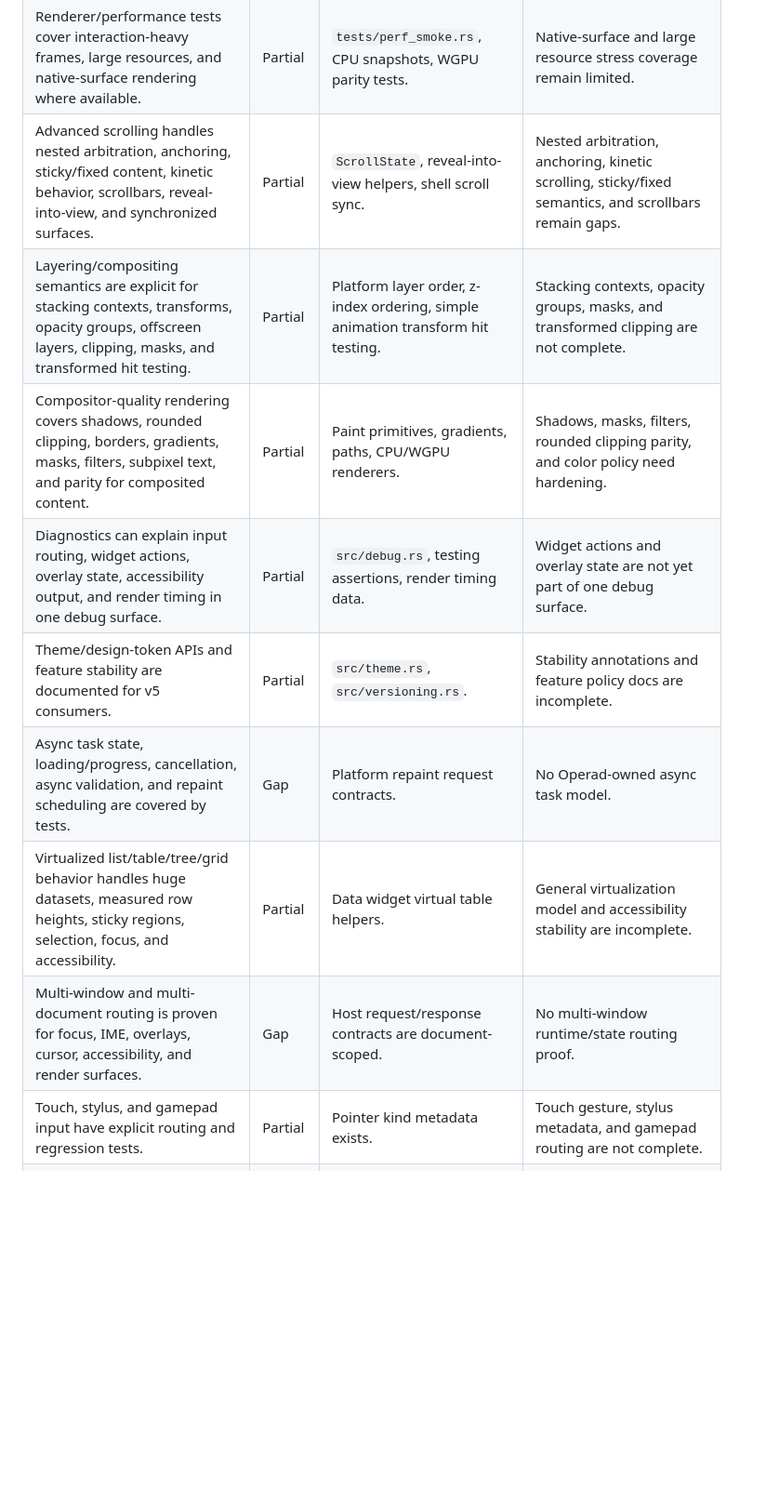
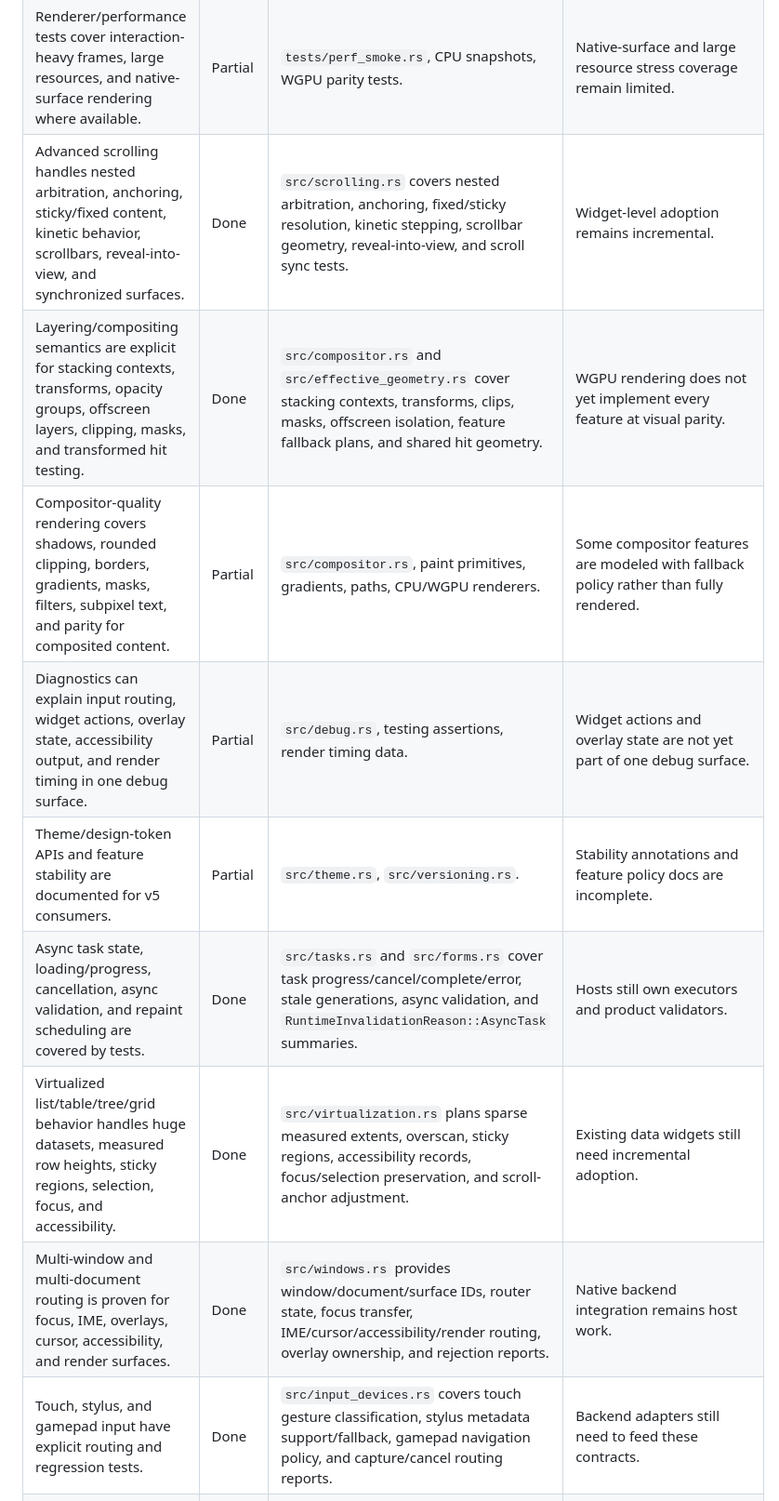
Before and after one commit to Andrewp2/Operad, a Markdown page: docs/v5_0_completion_audit.md, the part around one of its changes. Shown at 93% size. Drawn GitHub-style; blank space fills up the shorter version.

```diff
--- a/docs/v5_0_completion_audit.md
+++ b/docs/v5_0_completion_audit.md
@@ -41,11 +41,11 @@ Status key:
 | Renderer/performance tests cover interaction-heavy frames, large resources, and native-surface rendering where available. | Partial | `tests/perf_smoke.rs`, CPU snapshots, WGPU parity tests. | Native-surface and large resource stress coverage remain limited. |
-| Advanced scrolling handles nested arbitration, anchoring, sticky/fixed content, kinetic behavior, scrollbars, reveal-into-view, and synchronized surfaces. | Partial | `ScrollState`, reveal-into-view helpers, shell scroll sync. | Nested arbitration, anchoring, kinetic scrolling, sticky/fixed semantics, and scrollbars remain gaps. |
-| Layering/compositing semantics are explicit for stacking contexts, transforms, opacity groups, offscreen layers, clipping, masks, and transformed hit testing. | Partial | Platform layer order, z-index ordering, simple animation transform hit testing. | Stacking contexts, opacity groups, masks, and transformed clipping are not complete. |
-| Compositor-quality rendering covers shadows, rounded clipping, borders, gradients, masks, filters, subpixel text, and parity for composited content. | Partial | Paint primitives, gradients, paths, CPU/WGPU renderers. | Shadows, masks, filters, rounded clipping parity, and color policy need hardening. |
+| Advanced scrolling handles nested arbitration, anchoring, sticky/fixed content, kinetic behavior, scrollbars, reveal-into-view, and synchronized surfaces. | Done | `src/scrolling.rs` covers nested arbitration, anchoring, fixed/sticky resolution, kinetic stepping, scrollbar geometry, reveal-into-view, and scroll sync tests. | Widget-level adoption remains incremental. |
+| Layering/compositing semantics are explicit for stacking contexts, transforms, opacity groups, offscreen layers, clipping, masks, and transformed hit testing. | Done | `src/compositor.rs` and `src/effective_geometry.rs` cover stacking contexts, transforms, clips, masks, offscreen isolation, feature fallback plans, and shared hit geometry. | WGPU rendering does not yet implement every feature at visual parity. |
+| Compositor-quality rendering covers shadows, rounded clipping, borders, gradients, masks, filters, subpixel text, and parity for composited content. | Partial | `src/compositor.rs`, paint primitives, gradients, paths, CPU/WGPU renderers. | Some compositor features are modeled with fallback policy rather than fully rendered. |
 | Diagnostics can explain input routing, widget actions, overlay state, accessibility output, and render timing in one debug surface. | Partial | `src/debug.rs`, testing assertions, render timing data. | Widget actions and overlay state are not yet part of one debug surface. |
 | Theme/design-token APIs and feature stability are documented for v5 consumers. | Partial | `src/theme.rs`, `src/versioning.rs`. | Stability annotations and feature policy docs are incomplete. |
-| Async task state, loading/progress, cancellation, async validation, and repaint scheduling are covered by tests. | Gap | Platform repaint request contracts. | No Operad-owned async task model. |
-| Virtualized list/table/tree/grid behavior handles huge datasets, measured row heights, sticky regions, selection, focus, and accessibility. | Partial | Data widget virtual table helpers. | General virtualization model and accessibility stability are incomplete. |
-| Multi-window and multi-document routing is proven for focus, IME, overlays, cursor, accessibility, and render surfaces. | Gap | Host request/response contracts are document-scoped. | No multi-window runtime/state routing proof. |
-| Touch, stylus, and gamepad input have explicit routing and regression tests. | Partial | Pointer kind metadata exists. | Touch gesture, stylus metadata, and gamepad routing are not complete. |
+| Async task state, loading/progress, cancellation, async validation, and repaint scheduling are covered by tests. | Done | `src/tasks.rs` and `src/forms.rs` cover task progress/cancel/complete/error, stale generations, async validation, and `RuntimeInvalidationReason::AsyncTask` summaries. | Hosts still own executors and product validators. |
+| Virtualized list/table/tree/grid behavior handles huge datasets, measured row heights, sticky regions, selection, focus, and accessibility. | Done | `src/virtualization.rs` plans sparse measured extents, overscan, sticky regions, accessibility records, focus/selection preservation, and scroll-anchor adjustment. | Existing data widgets still need incremental adoption. |
+| Multi-window and multi-document routing is proven for focus, IME, overlays, cursor, accessibility, and render surfaces. | Done | `src/windows.rs` provides window/document/surface IDs, router state, focus transfer, IME/cursor/accessibility/render routing, overlay ownership, and rejection reports. | Native backend integration remains host work. |
+| Touch, stylus, and gamepad input have explicit routing and regression tests. | Done | `src/input_devices.rs` covers touch gesture classification, stylus metadata support/fallback, gamepad navigation policy, and capture/cancel routing reports. | Backend adapters still need to feed these contracts. |
 | Tooltip, help, and context menu policy is centralized and accessible. | Partial | `src/tooltips.rs`, menu extension helpers. | Context menu policy and overlay integration remain incomplete. |
```
Also changed, not shown: other parts of docs/v5_0_completion_audit.md (+20 -18 lines).
